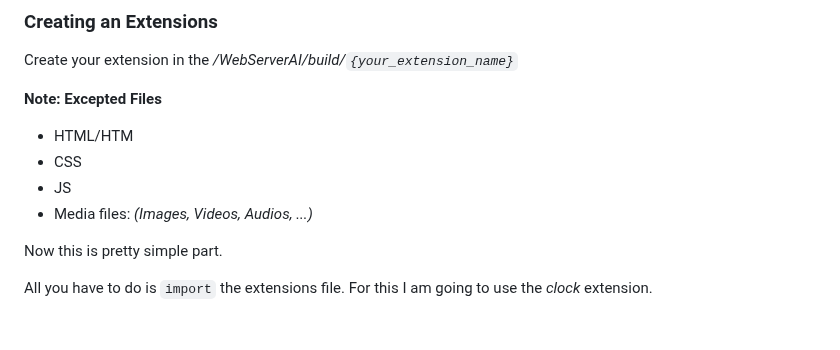
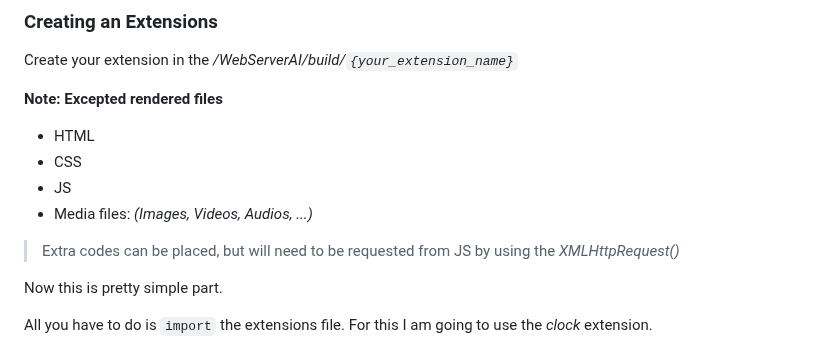
Before and after one commit to XHiddenProjects/WebServerAI, a Markdown page: README.md, the part around the change. Rendered like a GitHub page; blank space fills up the shorter version.

```diff
--- a/README.md
+++ b/README.md
@@ -118,11 +118,13 @@ To add extensions place the following order:
 ### Creating an Extensions
 Create your extension in the _/WebServerAI/build/`{your_extension_name}`_
 
-**Note: Excepted Files**
-* HTML/HTM
+**Note: Excepted rendered files**
+* HTML
 * CSS
 * JS
 * Media files: _(Images, Videos, Audios, ...)_
+
+> Extra codes can be placed, but will need to be requested from JS by using the _XMLHttpRequest()_
 
 Now this is pretty simple part.
 
```
